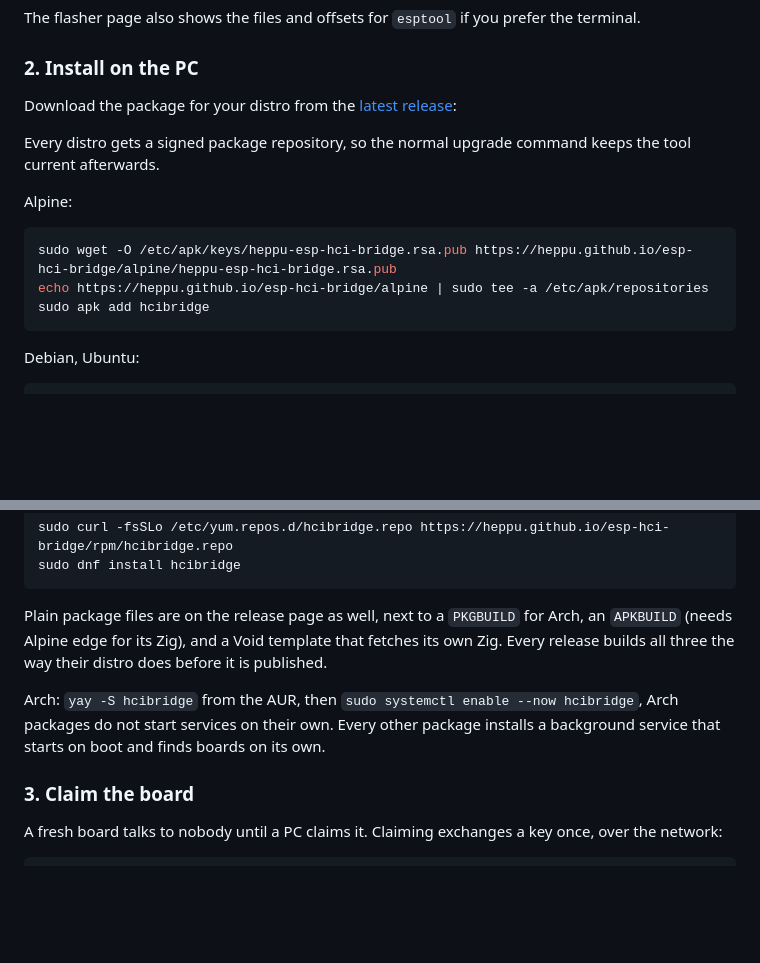
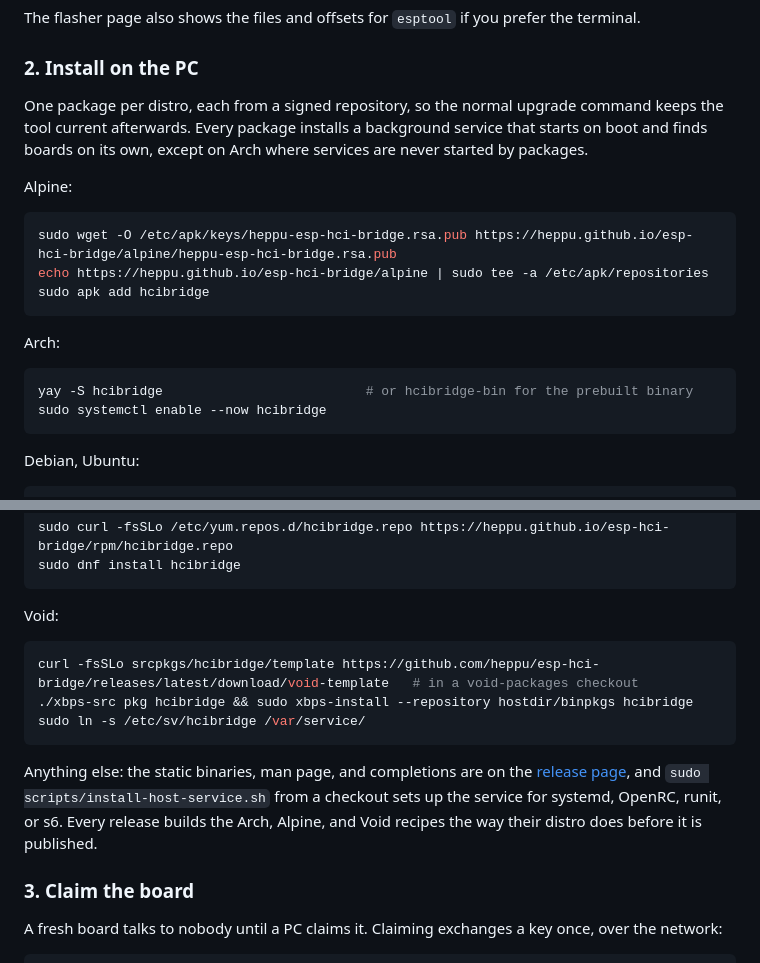
Before and after one commit to heppu/esp-hci-bridge, a Markdown page: README.md, 2 parts joined by grey strips. Rendered like a GitHub page; blank space fills up the shorter version.

Commit message:
README: one install block per distro, alphabetical, same shape (#33)
Alpine, Arch, Debian/Ubuntu, Fedora/RHEL, Void, each a heading and a
code block, then one line for everything else. Arch mentions
hcibridge-bin and the enable step, Void uses the template from the
release page.

````diff
--- a/README.md
+++ b/README.md
@@ -78,11 +78,10 @@ the terminal.
 
 ### 2. Install on the PC
 
-Download the package for your distro from the
-[latest release](https://github.com/heppu/esp-hci-bridge/releases/latest):
-
-Every distro gets a signed package repository, so the normal upgrade command
-keeps the tool current afterwards.
+One package per distro, each from a signed repository, so the normal upgrade
+command keeps the tool current afterwards. Every package installs a background
+service that starts on boot and finds boards on its own, except on Arch where
+services are never started by packages.
 
 Alpine:
 
@@ -90,6 +89,13 @@ Alpine:
 sudo wget -O /etc/apk/keys/heppu-esp-hci-bridge.rsa.pub https://heppu.github.io/esp-hci-bridge/alpine/heppu-esp-hci-bridge.rsa.pub
 echo https://heppu.github.io/esp-hci-bridge/alpine | sudo tee -a /etc/apk/repositories
 sudo apk add hcibridge
+```
+
+Arch:
+
+```sh
+yay -S hcibridge                          # or hcibridge-bin for the prebuilt binary
+sudo systemctl enable --now hcibridge
 ```
 
 Debian, Ubuntu:
@@ -107,15 +113,19 @@ sudo curl -fsSLo /etc/yum.repos.d/hcibridge.repo https://heppu.github.io/esp-hci
 sudo dnf install hcibridge
 ```
 
-Plain package files are on the release page as well, next to a `PKGBUILD` for
-Arch, an `APKBUILD` (needs Alpine edge for its Zig), and a Void template that
-fetches its own Zig. Every release builds all three the way their distro does
-before it is published.
+Void:
 
-Arch: `yay -S hcibridge` from the AUR, then `sudo systemctl enable --now
-hcibridge`, Arch packages do not start services on their own. Every other
-package installs a background service that starts on boot and finds boards on
-its own.
+```sh
+curl -fsSLo srcpkgs/hcibridge/template https://github.com/heppu/esp-hci-bridge/releases/latest/download/void-template   # in a void-packages checkout
+./xbps-src pkg hcibridge && sudo xbps-install --repository hostdir/binpkgs hcibridge
+sudo ln -s /etc/sv/hcibridge /var/service/
+```
+
+Anything else: the static binaries, man page, and completions are on the
+[release page](https://github.com/heppu/esp-hci-bridge/releases/latest), and
+`sudo scripts/install-host-service.sh` from a checkout sets up the service for
+systemd, OpenRC, runit, or s6. Every release builds the Arch, Alpine, and Void
+recipes the way their distro does before it is published.
 
 ### 3. Claim the board
 
````
